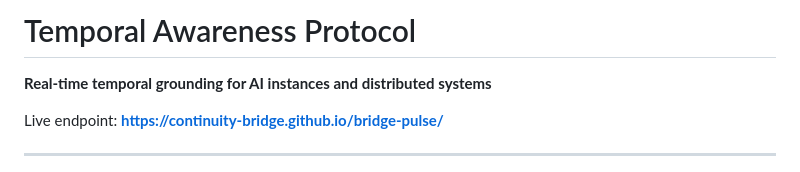
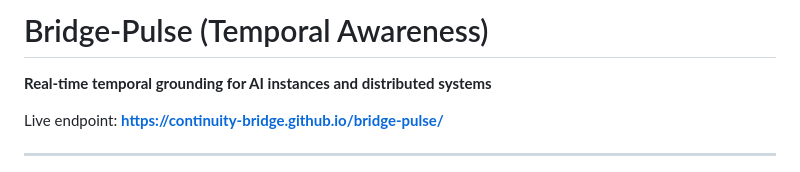
Before and after one commit to continuity-bridge/bridge-pulse, a Markdown page: README.md, the part around the change. Drawn GitHub-style.

Commit message:
Rename project from 'Temporal Awareness Protocol' to 'Bridge-Pulse'

```diff
--- a/README.md
+++ b/README.md
@@ -1,4 +1,4 @@
-# Temporal Awareness Protocol
+# Bridge-Pulse (Temporal Awareness)
 
 **Real-time temporal grounding for AI instances and distributed systems**
 
```
